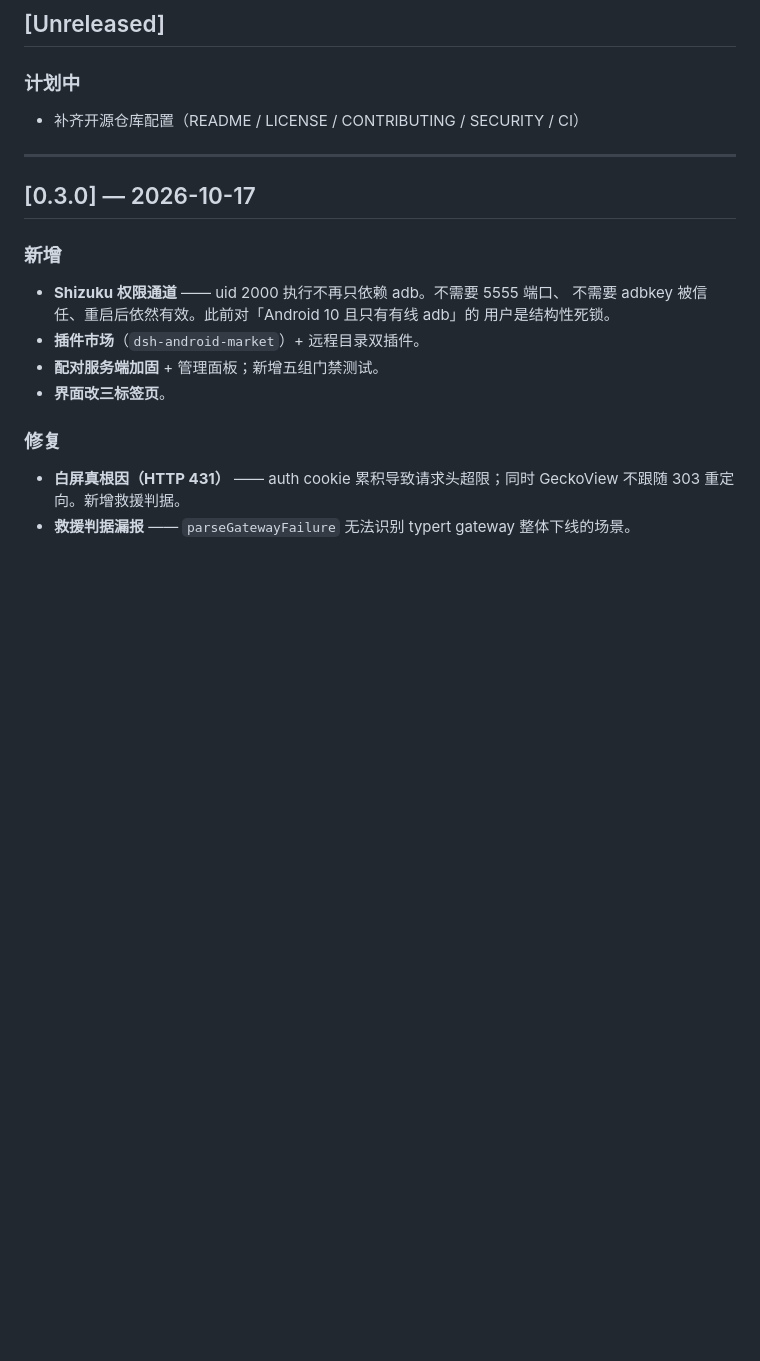
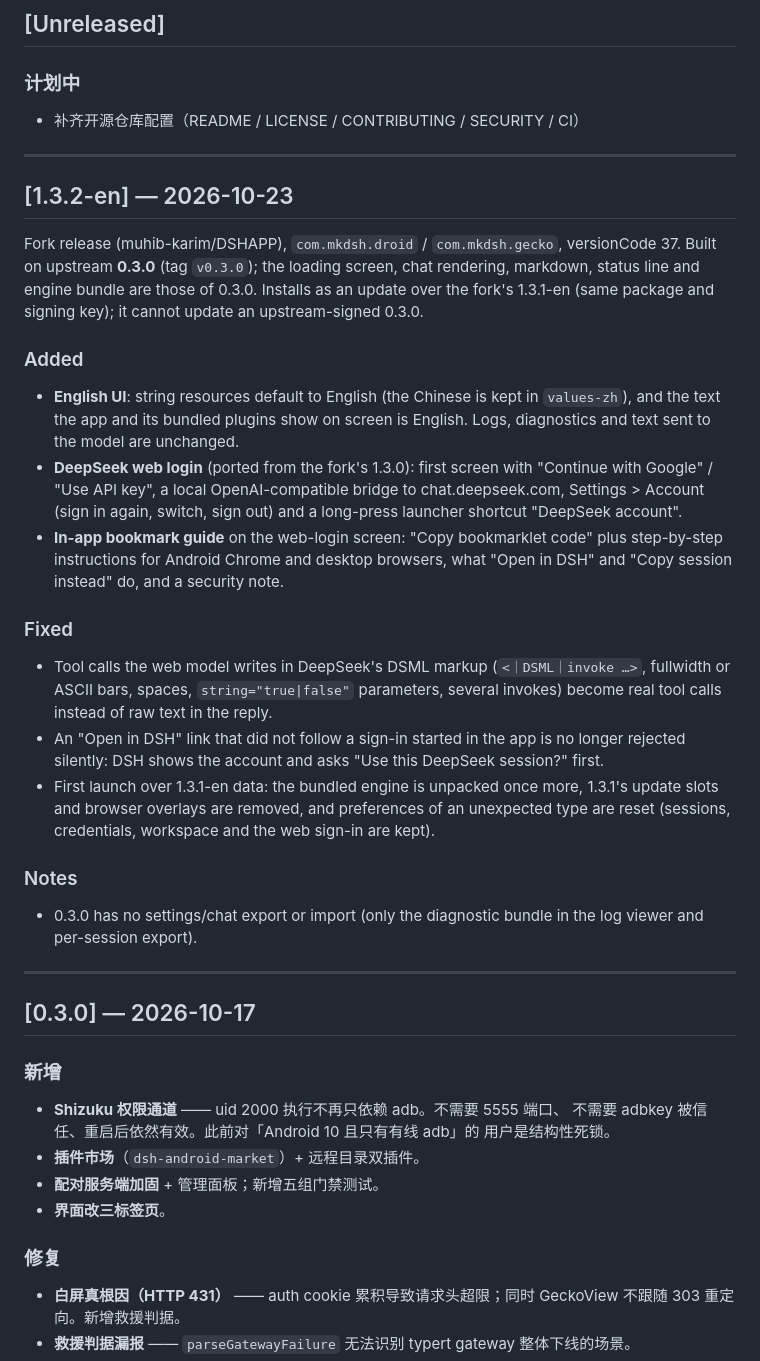
Before and after one commit to muhib-karim/DSHAPP, a Markdown page: CHANGELOG.md, the part around the change. GitHub-like rendering; blank space fills up the shorter version.

Commit message:
docs: 1.3.2-en changelog
Co-Authored-By: Claude Opus 5.5 <noreply@anthropic.com>

```diff
--- a/CHANGELOG.md
+++ b/CHANGELOG.md
@@ -17,6 +17,35 @@
 ### 计划中
 
 - 补齐开源仓库配置（README / LICENSE / CONTRIBUTING / SECURITY / CI）
+
+---
+
+## [1.3.2-en] — 2026-10-23
+
+Fork release (muhib-karim/DSHAPP), `com.mkdsh.droid` / `com.mkdsh.gecko`, versionCode 37. Built on upstream **0.3.0**
+(tag `v0.3.0`); the loading screen, chat rendering, markdown, status line and engine bundle are those of 0.3.0.
+Installs as an update over the fork's 1.3.1-en (same package and signing key); it cannot update an upstream-signed 0.3.0.
+
+### Added
+- **English UI**: string resources default to English (the Chinese is kept in `values-zh`), and the text the app and
+  its bundled plugins show on screen is English. Logs, diagnostics and text sent to the model are unchanged.
+- **DeepSeek web login** (ported from the fork's 1.3.0): first screen with "Continue with Google" / "Use API key",
+  a local OpenAI-compatible bridge to chat.deepseek.com, Settings > Account (sign in again, switch, sign out) and a
+  long-press launcher shortcut "DeepSeek account".
+- **In-app bookmark guide** on the web-login screen: "Copy bookmarklet code" plus step-by-step instructions for
+  Android Chrome and desktop browsers, what "Open in DSH" and "Copy session instead" do, and a security note.
+
+### Fixed
+- Tool calls the web model writes in DeepSeek's DSML markup (`<｜DSML｜invoke …>`, fullwidth or ASCII bars, spaces,
+  `string="true|false"` parameters, several invokes) become real tool calls instead of raw text in the reply.
+- An "Open in DSH" link that did not follow a sign-in started in the app is no longer rejected silently: DSH shows the
+  account and asks "Use this DeepSeek session?" first.
+- First launch over 1.3.1-en data: the bundled engine is unpacked once more, 1.3.1's update slots and browser overlays
+  are removed, and preferences of an unexpected type are reset (sessions, credentials, workspace and the web sign-in
+  are kept).
+
+### Notes
+- 0.3.0 has no settings/chat export or import (only the diagnostic bundle in the log viewer and per-session export).
 
 ---
 
```
